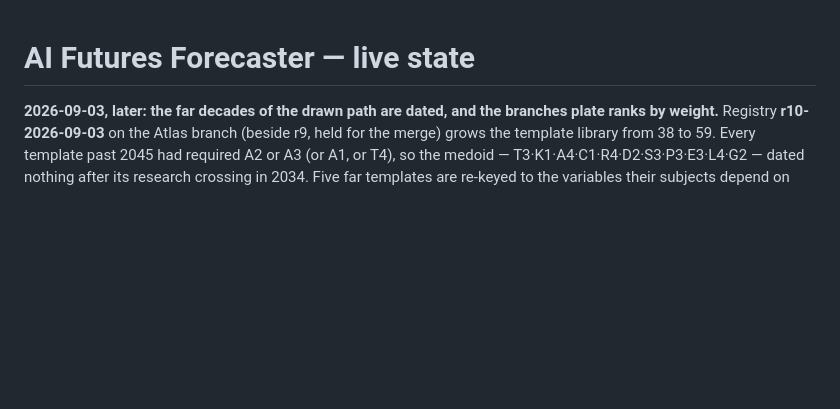
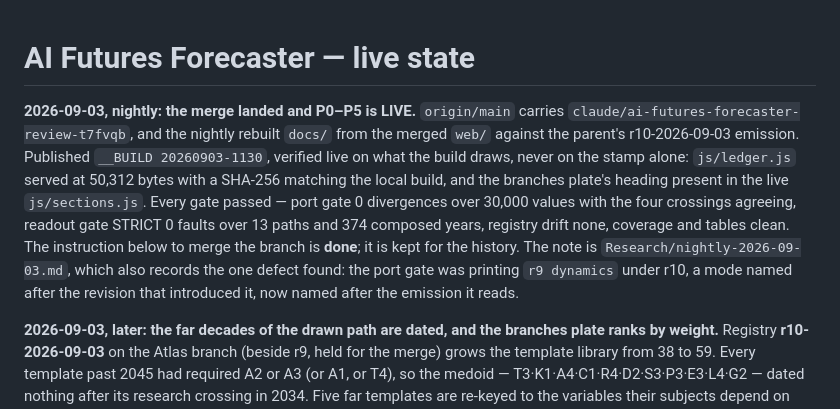
Before and after one commit to augustg97/ai-futures-forecaster, a Markdown page: HANDOFF.md, the part around the change. Rendered like a GitHub page; blank space fills up the shorter version.

Commit message:
Handoff: the merge landed, P0-P5 live at 20260903-1130

```diff
--- a/HANDOFF.md
+++ b/HANDOFF.md
@@ -1,4 +1,16 @@
 # AI Futures Forecaster — live state
+
+**2026-09-03, nightly: the merge landed and P0–P5 is LIVE.** `origin/main` carries
+`claude/ai-futures-forecaster-review-t7fvqb`, and the nightly rebuilt `docs/` from the merged
+`web/` against the parent's r10-2026-09-03 emission. Published `__BUILD 20260903-1130`,
+verified live on what the build draws, never on the stamp alone: `js/ledger.js` served at
+50,312 bytes with a SHA-256 matching the local build, and the branches plate's heading present
+in the live `js/sections.js`. Every gate passed — port gate 0 divergences over 30,000 values
+with the four crossings agreeing, readout gate STRICT 0 faults over 13 paths and 374 composed
+years, registry drift none, coverage and tables clean. The instruction below to merge the
+branch is **done**; it is kept for the history. The note is `Research/nightly-2026-09-03.md`,
+which also records the one defect found: the port gate was printing `r9 dynamics` under r10,
+a mode named after the revision that introduced it, now named after the emission it reads.
 
 **2026-09-03, later: the far decades of the drawn path are dated, and the branches plate ranks
 by weight.** Registry **r10-2026-09-03** on the Atlas branch (beside r9, held for the merge)
```
